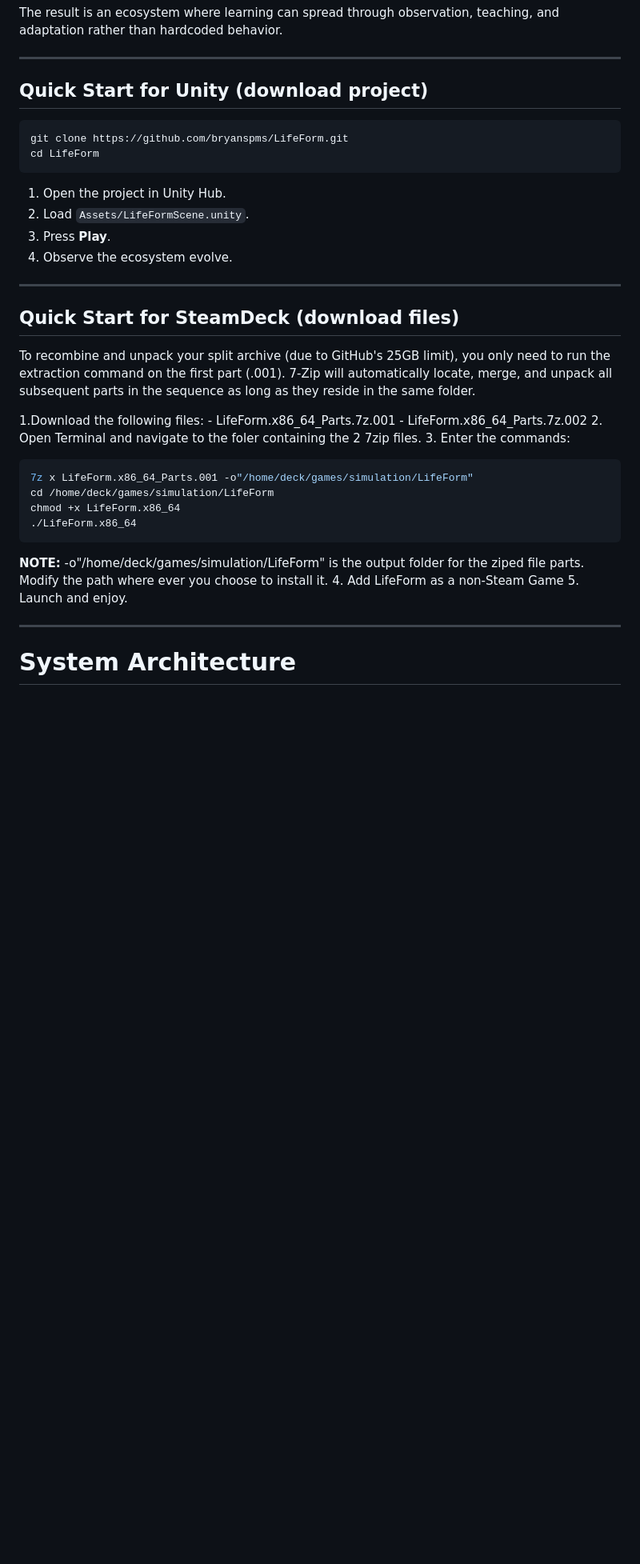
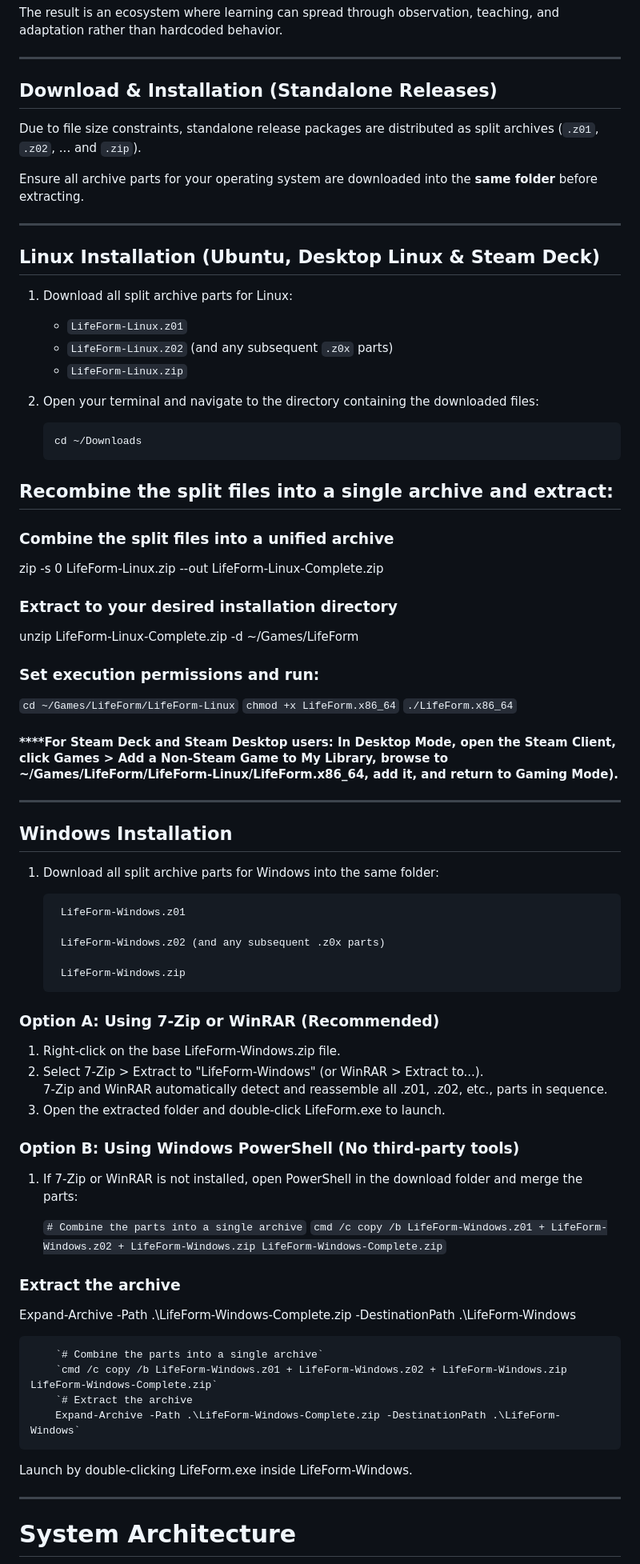
Before and after one commit to bryanspms/LifeForm, a Markdown page: README.md, the part around one of its changes. Shown at 80% size. Rendered like a GitHub page; blank space fills up the shorter version.

Commit message:
Revise installation instructions in README.md
Updated installation instructions for Unity, Linux, and Windows. Improved clarity on downloading and extracting split archive files.

````diff
--- a/README.md
+++ b/README.md
@@ -42,38 +42,81 @@ The result is an ecosystem where learning can spread through observation, teachi
 
 ---
 
-## Quick Start for Unity (download project)
+## Download & Installation (Standalone Releases)
 
-```bash
-git clone https://github.com/bryanspms/LifeForm.git
-cd LifeForm
-```
+Due to file size constraints, standalone release packages are distributed as split archives (`.z01`, `.z02`, ... and `.zip`).
 
-1. Open the project in Unity Hub.
-2. Load `Assets/LifeFormScene.unity`.
-3. Press **Play**.
-4. Observe the ecosystem evolve.
+Ensure all archive parts for your operating system are downloaded into the **same folder** before extracting.
 
 ---
 
-## Quick Start for SteamDeck (download files)
+## Linux Installation (Ubuntu, Desktop Linux & Steam Deck)
 
-To recombine and unpack your split archive (due to GitHub's 25GB limit), you only need to run the extraction command on the first part (.001). 7-Zip will automatically locate, merge, and unpack all subsequent parts in the sequence as long as they reside in the same folder.
+1. Download all split archive parts for Linux:
+   * `LifeForm-Linux.z01`
+   * `LifeForm-Linux.z02` (and any subsequent `.z0x` parts)
+   * `LifeForm-Linux.zip`
+2. Open your terminal and navigate to the directory containing the downloaded files:
 
-1.Download the following files:
-    -    LifeForm.x86_64_Parts.7z.001
-    -    LifeForm.x86_64_Parts.7z.002
-2. Open Terminal and navigate to the foler containing the 2 7zip files.
-3. Enter the commands:
-```bash
-7z x LifeForm.x86_64_Parts.001 -o"/home/deck/games/simulation/LifeForm"
-cd /home/deck/games/simulation/LifeForm
-chmod +x LifeForm.x86_64
-./LifeForm.x86_64
-```
-   **NOTE:**  -o"/home/deck/games/simulation/LifeForm" is the output folder for the ziped file parts.  Modify the path where ever you choose to install it.
-4. Add LifeForm as a non-Steam Game
-5. Launch and enjoy.
+   ```bash
+   cd ~/Downloads
+   ```
+
+## Recombine the split files into a single archive and extract:
+
+### Combine the split files into a unified archive
+
+zip -s 0 LifeForm-Linux.zip --out LifeForm-Linux-Complete.zip
+
+### Extract to your desired installation directory
+
+unzip LifeForm-Linux-Complete.zip -d ~/Games/LifeForm
+
+### Set execution permissions and run:
+
+`cd ~/Games/LifeForm/LifeForm-Linux`
+`chmod +x LifeForm.x86_64`
+`./LifeForm.x86_64`
+
+#### ****For Steam Deck and Steam Desktop users: In Desktop Mode, open the Steam Client, click Games > Add a Non-Steam Game to My Library, browse to ~/Games/LifeForm/LifeForm-Linux/LifeForm.x86_64, add it, and return to Gaming Mode).
+
+---
+
+## Windows Installation
+
+1. Download all split archive parts for Windows into the same folder:
+
+        LifeForm-Windows.z01
+
+        LifeForm-Windows.z02 (and any subsequent .z0x parts)
+
+        LifeForm-Windows.zip
+
+### Option A: Using 7-Zip or WinRAR (Recommended)
+
+1. Right-click on the base LifeForm-Windows.zip file.
+2. Select 7-Zip > Extract to "LifeForm-Windows" (or WinRAR > Extract to...).
+        7-Zip and WinRAR automatically detect and reassemble all .z01, .z02, etc., parts in sequence.
+3. Open the extracted folder and double-click LifeForm.exe to launch.
+
+### Option B: Using Windows PowerShell (No third-party tools)
+
+1. If 7-Zip or WinRAR is not installed, open PowerShell in the download folder and merge the parts:
+
+   `# Combine the parts into a single archive`
+   `cmd /c copy /b LifeForm-Windows.z01 + LifeForm-Windows.z02 + LifeForm-Windows.zip LifeForm-Windows-Complete.zip`
+
+### Extract the archive
+
+Expand-Archive -Path .\LifeForm-Windows-Complete.zip -DestinationPath .\LifeForm-Windows
+
+
+        `# Combine the parts into a single archive`
+        `cmd /c copy /b LifeForm-Windows.z01 + LifeForm-Windows.z02 + LifeForm-Windows.zip LifeForm-Windows-Complete.zip`
+        `# Extract the archive
+        Expand-Archive -Path .\LifeForm-Windows-Complete.zip -DestinationPath .\LifeForm-Windows`
+
+Launch by double-clicking LifeForm.exe inside LifeForm-Windows.
 
 ---
 
````
Also changed, not shown: other parts of README.md (+0 -2 lines).
